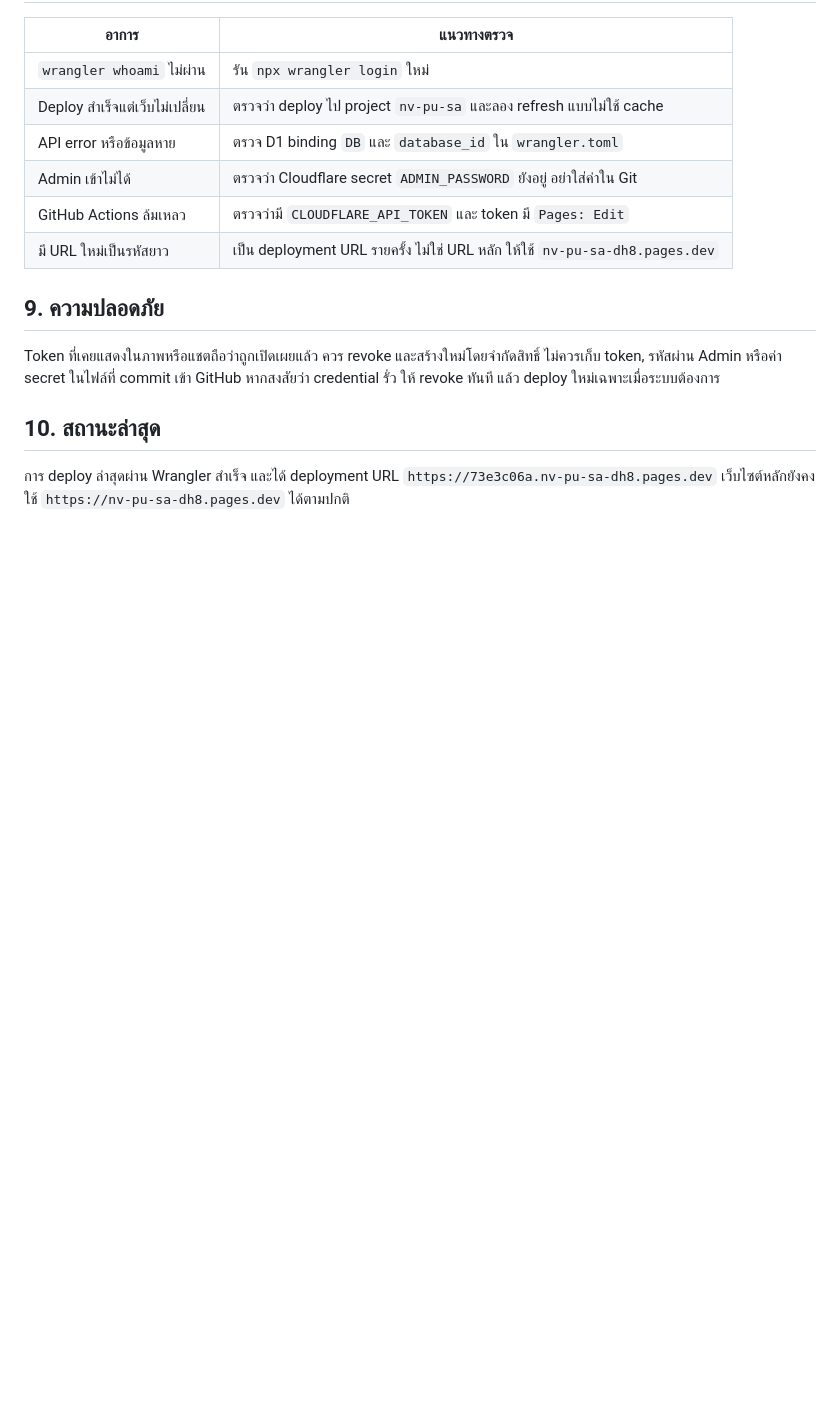
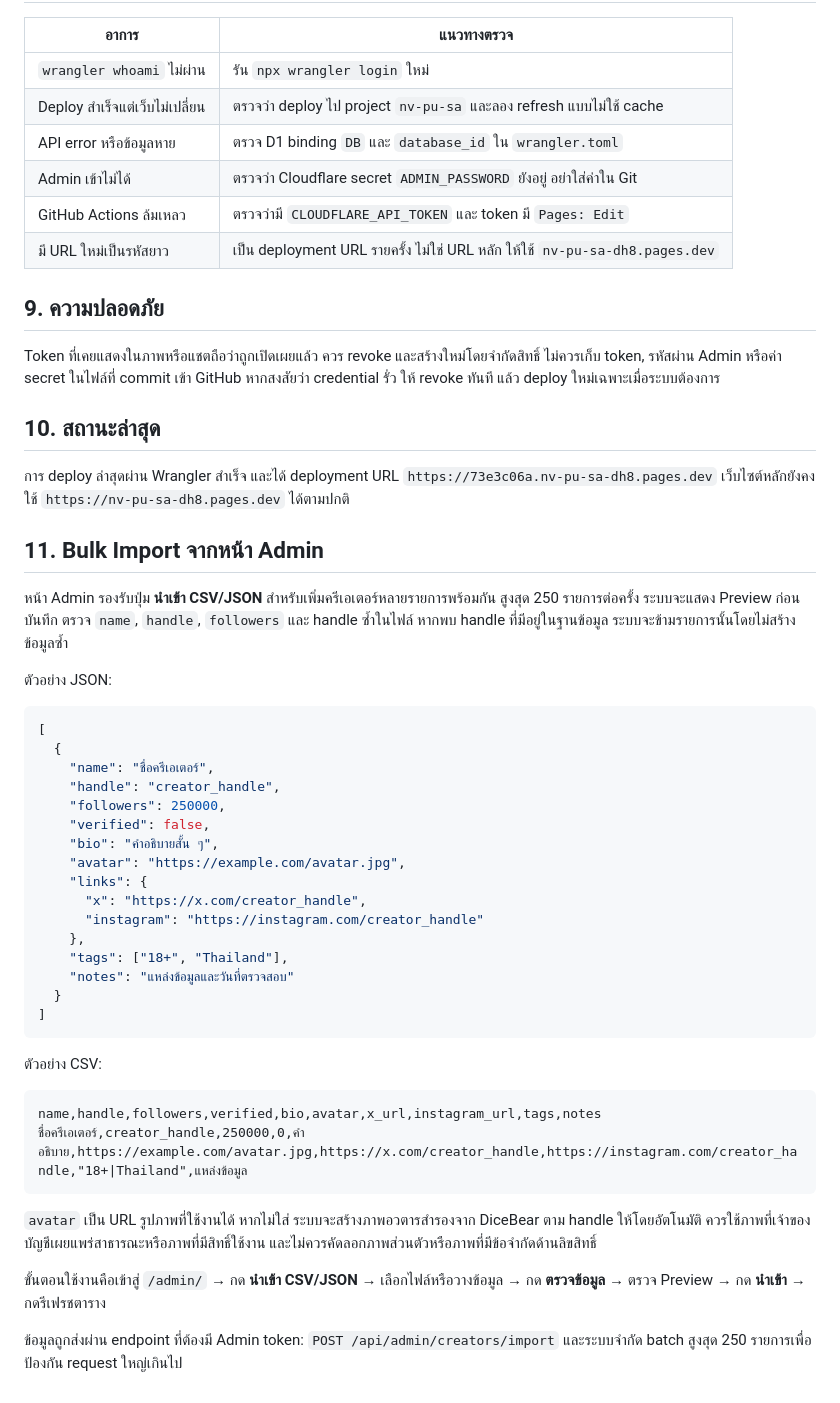
Before and after one commit to aodxx/nv-pu-sa, a Markdown page: MAINTENANCE_GUIDE.md, the part around the change. Drawn GitHub-style; blank space fills up the shorter version.

Commit message:
docs: document bulk creator import

````diff
--- a/MAINTENANCE_GUIDE.md
+++ b/MAINTENANCE_GUIDE.md
@@ -145,3 +145,41 @@ Token ที่เคยแสดงในภาพหรือแชตถื
 ## 10. สถานะล่าสุด
 
 การ deploy ล่าสุดผ่าน Wrangler สำเร็จ และได้ deployment URL `https://73e3c06a.nv-pu-sa-dh8.pages.dev` เว็บไซต์หลักยังคงใช้ `https://nv-pu-sa-dh8.pages.dev` ได้ตามปกติ
+
+## 11. Bulk Import จากหน้า Admin
+
+หน้า Admin รองรับปุ่ม **นำเข้า CSV/JSON** สำหรับเพิ่มครีเอเตอร์หลายรายการพร้อมกัน สูงสุด 250 รายการต่อครั้ง ระบบจะแสดง Preview ก่อนบันทึก ตรวจ `name`, `handle`, `followers` และ handle ซ้ำในไฟล์ หากพบ handle ที่มีอยู่ในฐานข้อมูล ระบบจะข้ามรายการนั้นโดยไม่สร้างข้อมูลซ้ำ
+
+ตัวอย่าง JSON:
+
+```json
+[
+  {
+    "name": "ชื่อครีเอเตอร์",
+    "handle": "creator_handle",
+    "followers": 250000,
+    "verified": false,
+    "bio": "คำอธิบายสั้น ๆ",
+    "avatar": "https://example.com/avatar.jpg",
+    "links": {
+      "x": "https://x.com/creator_handle",
+      "instagram": "https://instagram.com/creator_handle"
+    },
+    "tags": ["18+", "Thailand"],
+    "notes": "แหล่งข้อมูลและวันที่ตรวจสอบ"
+  }
+]
+```
+
+ตัวอย่าง CSV:
+
+```csv
+name,handle,followers,verified,bio,avatar,x_url,instagram_url,tags,notes
+ชื่อครีเอเตอร์,creator_handle,250000,0,คำอธิบาย,https://example.com/avatar.jpg,https://x.com/creator_handle,https://instagram.com/creator_handle,"18+|Thailand",แหล่งข้อมูล
+```
+
+`avatar` เป็น URL รูปภาพที่ใช้งานได้ หากไม่ใส่ ระบบจะสร้างภาพอวตารสำรองจาก DiceBear ตาม handle ให้โดยอัตโนมัติ ควรใช้ภาพที่เจ้าของบัญชีเผยแพร่สาธารณะหรือภาพที่มีสิทธิ์ใช้งาน และไม่ควรคัดลอกภาพส่วนตัวหรือภาพที่มีข้อจำกัดด้านลิขสิทธิ์
+
+ขั้นตอนใช้งานคือเข้าสู่ `/admin/` → กด **นำเข้า CSV/JSON** → เลือกไฟล์หรือวางข้อมูล → กด **ตรวจข้อมูล** → ตรวจ Preview → กด **นำเข้า** → กดรีเฟรชตาราง
+
+ข้อมูลถูกส่งผ่าน endpoint ที่ต้องมี Admin token: `POST /api/admin/creators/import` และระบบจำกัด batch สูงสุด 250 รายการเพื่อป้องกัน request ใหญ่เกินไป
````
